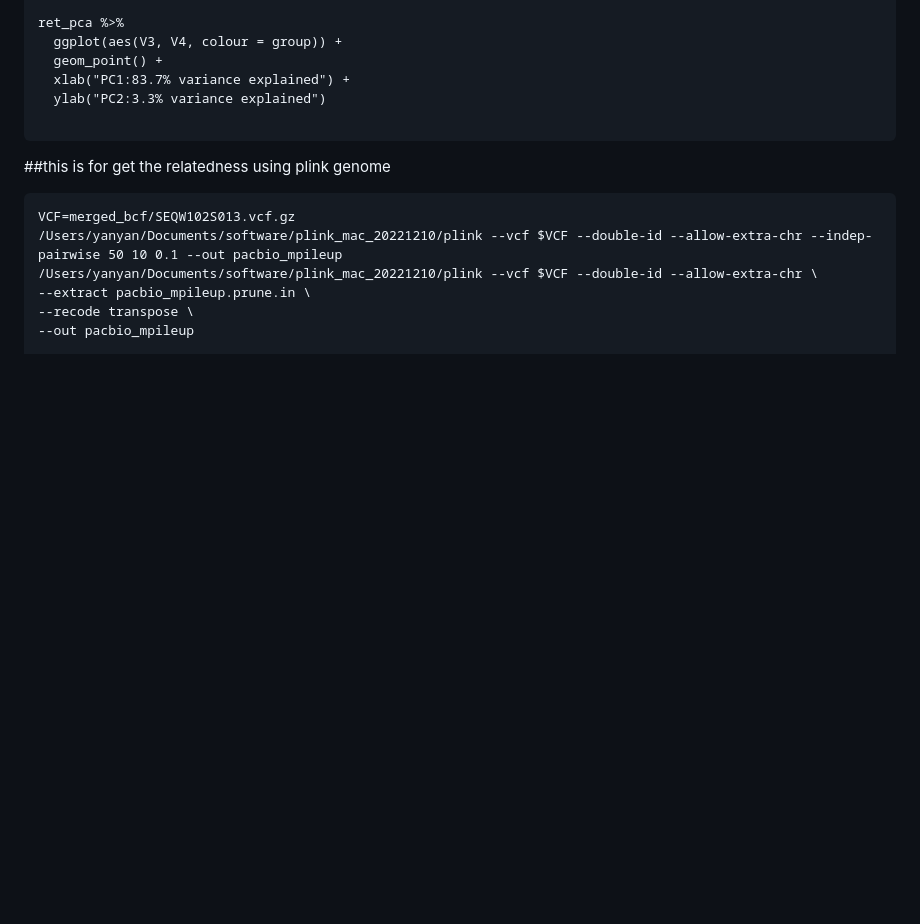
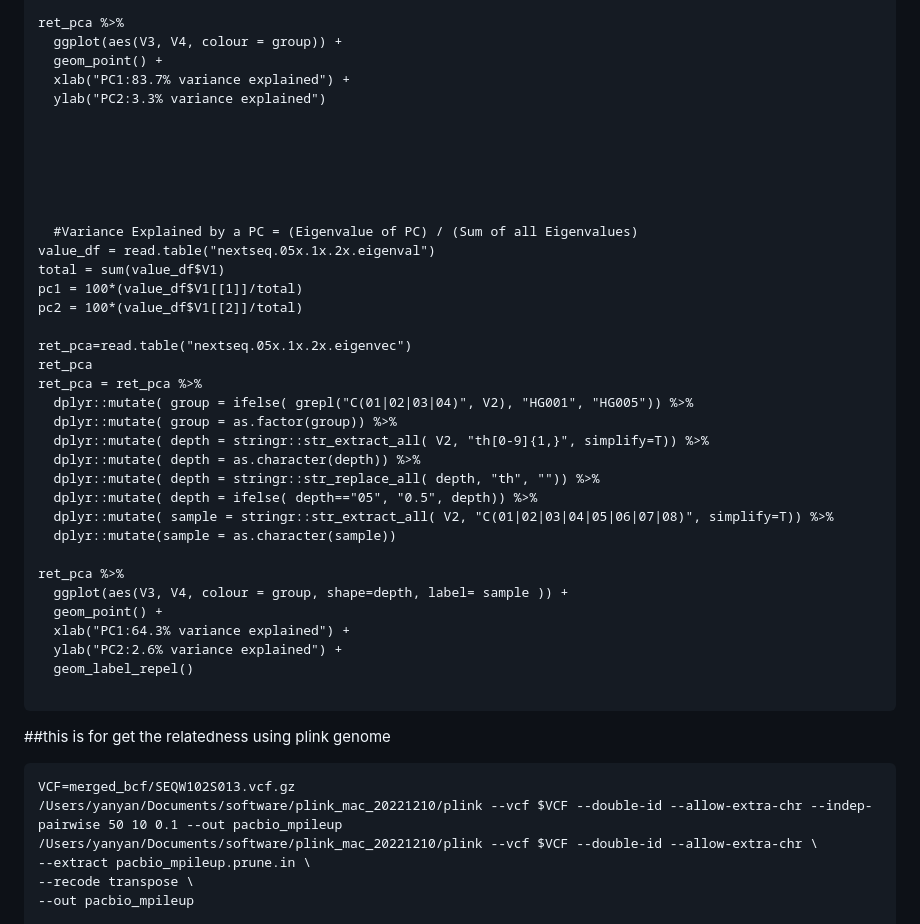
Before and after one commit to cautree/learning_bioinfo, a Markdown page: plink_genome/README.md, the part around the change. Drawn GitHub-style; blank space fills up the shorter version.

Commit message:
more on PCA

````diff
--- a/plink_genome/README.md
+++ b/plink_genome/README.md
@@ -64,6 +64,36 @@ ret_pca %>%
   geom_point() +
   xlab("PC1:83.7% variance explained") +
   ylab("PC2:3.3% variance explained")
+
+
+
+
+
+
+  #Variance Explained by a PC = (Eigenvalue of PC) / (Sum of all Eigenvalues)
+value_df = read.table("nextseq.05x.1x.2x.eigenval")
+total = sum(value_df$V1)
+pc1 = 100*(value_df$V1[[1]]/total)
+pc2 = 100*(value_df$V1[[2]]/total)
+
+ret_pca=read.table("nextseq.05x.1x.2x.eigenvec")
+ret_pca
+ret_pca = ret_pca %>%
+  dplyr::mutate( group = ifelse( grepl("C(01|02|03|04)", V2), "HG001", "HG005")) %>%
+  dplyr::mutate( group = as.factor(group)) %>%
+  dplyr::mutate( depth = stringr::str_extract_all( V2, "th[0-9]{1,}", simplify=T)) %>%
+  dplyr::mutate( depth = as.character(depth)) %>%
+  dplyr::mutate( depth = stringr::str_replace_all( depth, "th", "")) %>%
+  dplyr::mutate( depth = ifelse( depth=="05", "0.5", depth)) %>%
+  dplyr::mutate( sample = stringr::str_extract_all( V2, "C(01|02|03|04|05|06|07|08)", simplify=T)) %>%
+  dplyr::mutate(sample = as.character(sample))
+
+ret_pca %>%
+  ggplot(aes(V3, V4, colour = group, shape=depth, label= sample )) +
+  geom_point() +
+  xlab("PC1:64.3% variance explained") +
+  ylab("PC2:2.6% variance explained") +
+  geom_label_repel()
 
 ```
 
````
